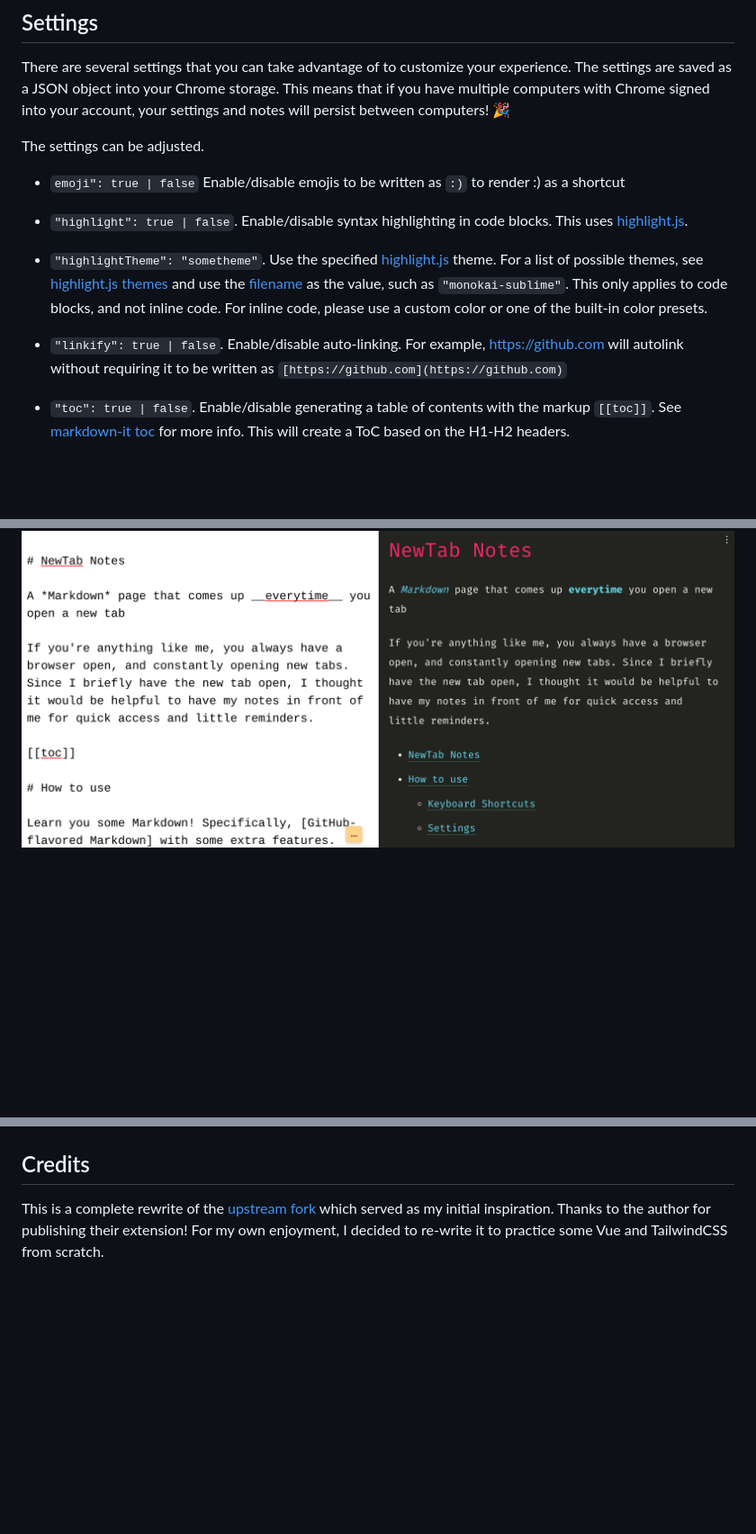
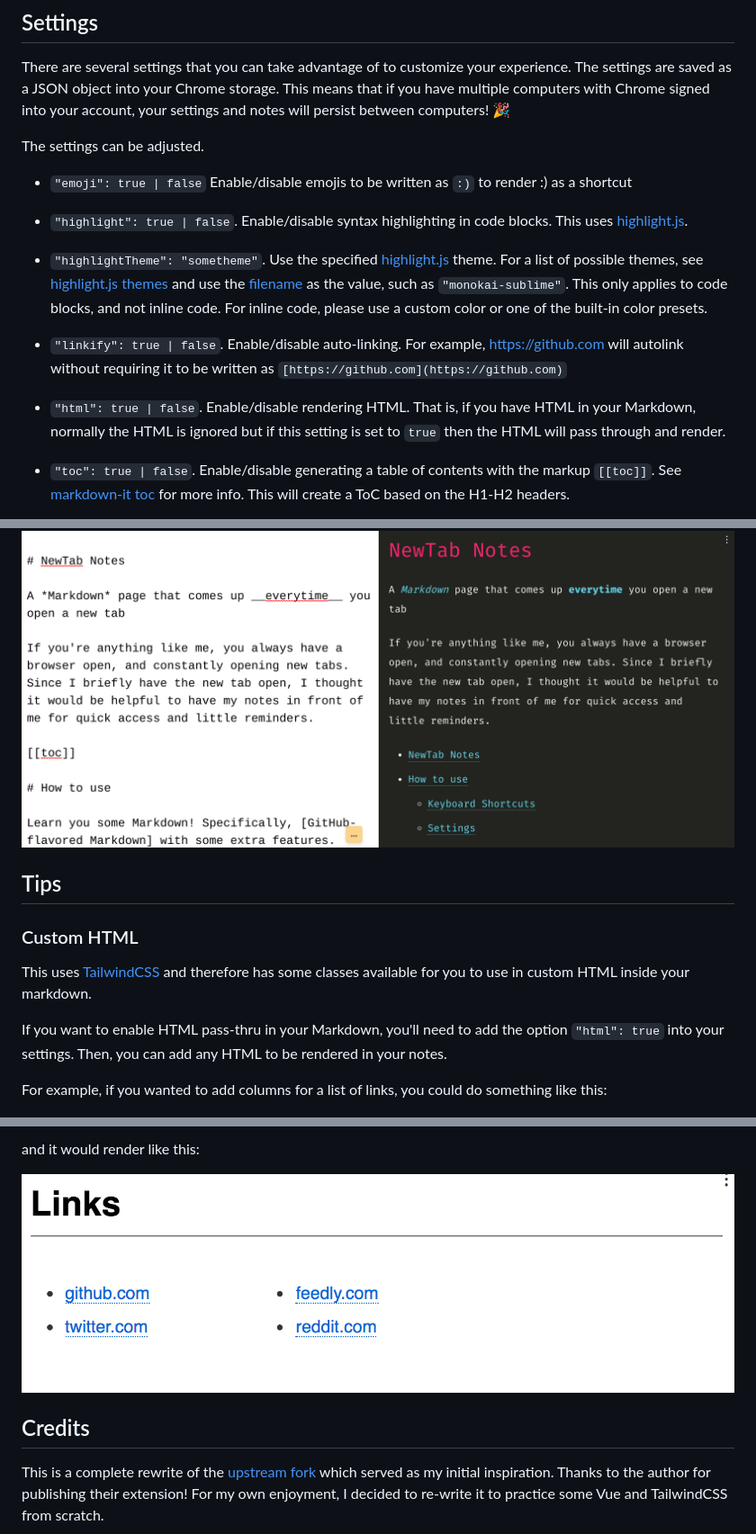
Before and after one commit to dbernheisel/MarkdownTab, a Markdown page: README.md, 3 parts joined by grey strips. Shown: that part at 90% size. GitHub-like rendering; pictures changed too: html-example.png (added); blank space fills up the shorter version.

Commit message:
Add tips about columns

```diff
--- a/README.md
+++ b/README.md
@@ -29,13 +29,15 @@ There are several settings that you can take advantage of to customize your expe
 
 The settings can be adjusted.
 
-- `emoji": true | false` Enable/disable emojis to be written as `:)` to render :) as a shortcut
+- `"emoji": true | false` Enable/disable emojis to be written as `:)` to render :) as a shortcut
 
 - `"highlight": true | false`. Enable/disable syntax highlighting in code blocks. This uses [highlight.js].
 
 - `"highlightTheme": "sometheme"`. Use the specified [highlight.js] theme. For a list of possible themes, see [highlight.js themes] and use the [filename] as the value, such as `"monokai-sublime"`. This only applies to code blocks, and not inline code. For inline code, please use a custom color or one of the built-in color presets.
 
 - `"linkify": true | false`. Enable/disable auto-linking. For example, https://github.com will autolink without requiring it to be written as `[https://github.com](https://github.com)`
+
+- `"html": true | false`. Enable/disable rendering HTML. That is, if you have HTML in your Markdown, normally the HTML is ignored but if this setting is set to `true` then the HTML will pass through and render.
 
 - `"toc": true | false`. Enable/disable generating a table of contents with the markup `[[toc]]`. See [markdown-it toc] for more info. This will create a ToC based on the H1-H2 headers.
 
@@ -58,3 +60,17 @@ The settings can be adjusted.
 
 ![Screenshot](./screenshot.png)
 
+## Tips
+
+### Custom HTML
+
+This uses [TailwindCSS] and therefore has some classes available for you to use
+in custom HTML inside your markdown.
+
+If you want to enable HTML pass-thru in your Markdown, you'll need to add the
+option `"html": true` into your settings. Then, you can add any HTML to be
+rendered in your notes.
+
+For example, if you wanted to add columns for a list of links, you could do
+something like this:
+
@@ -61,3 +98,9 @@ The settings can be adjusted.
+and it would render like this:
+
+![HTML Column Example](./html-example.png)
+
+[TailwindCSS]: https://tailwindcss.com/
+
 ## Credits
 
 This is a complete rewrite of the [upstream
```
Also changed, not shown: other parts of README.md (+21 -0 lines), 2 other files.
